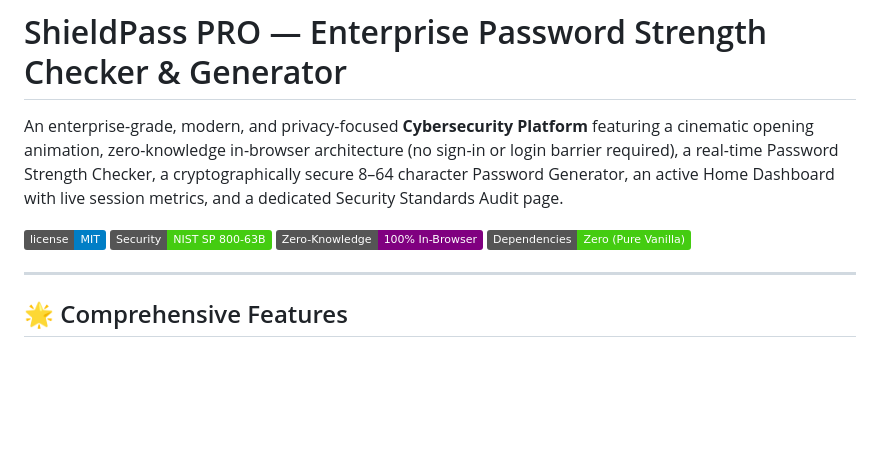
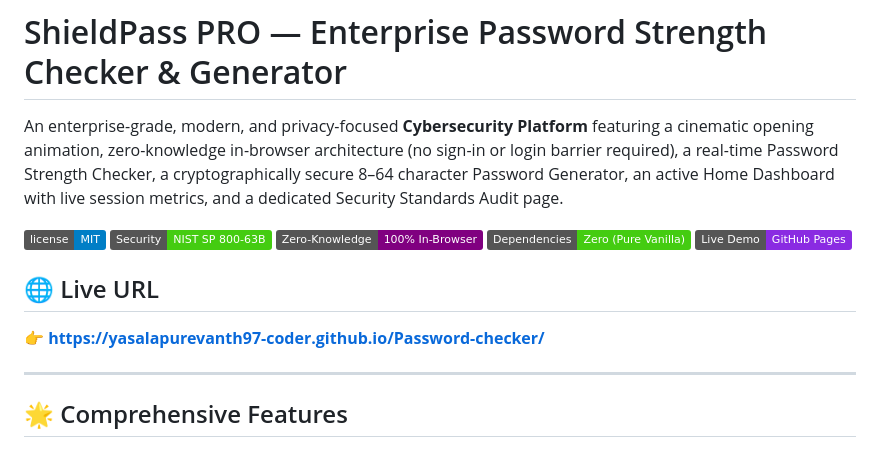
Before and after one commit to yasalapurevanth97-coder/Password-checker, a Markdown page: README.md, the part around the change. GitHub-like rendering; badges without logos; blank space fills up the shorter version.

Commit message:
docs: add live demo link to README

```diff
--- a/README.md
+++ b/README.md
@@ -6,6 +6,10 @@ An enterprise-grade, modern, and privacy-focused **Cybersecurity Platform** feat
 ![Security](https://img.shields.io/badge/Security-NIST%20SP%20800--63B-brightgreen)
 ![Client-Side](https://img.shields.io/badge/Zero--Knowledge-100%25%20In--Browser-purple)
 ![Dependencies](https://img.shields.io/badge/Dependencies-Zero%20(Pure%20Vanilla)-success)
+![Live Demo](https://img.shields.io/badge/Live%20Demo-GitHub%20Pages-blueviolet?logo=github)
+
+## 🌐 Live URL
+👉 **[https://yasalapurevanth97-coder.github.io/Password-checker/](https://yasalapurevanth97-coder.github.io/Password-checker/)**
 
 ---
 
```
